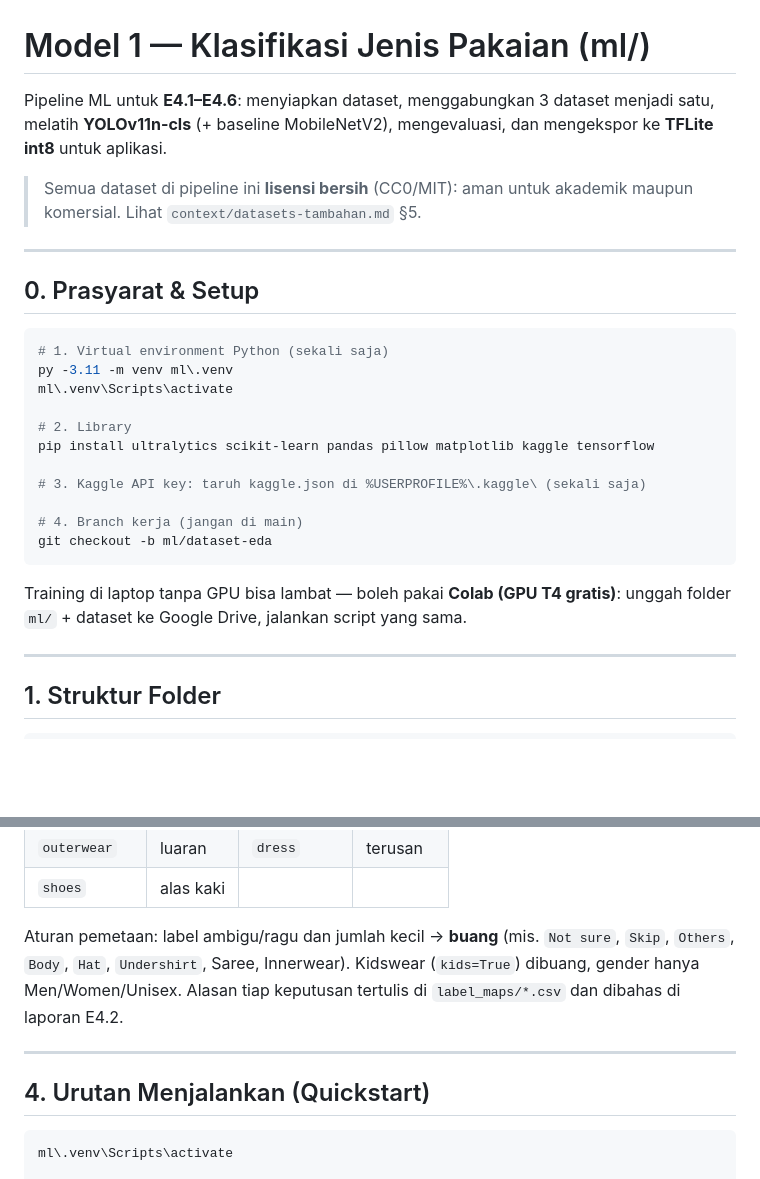
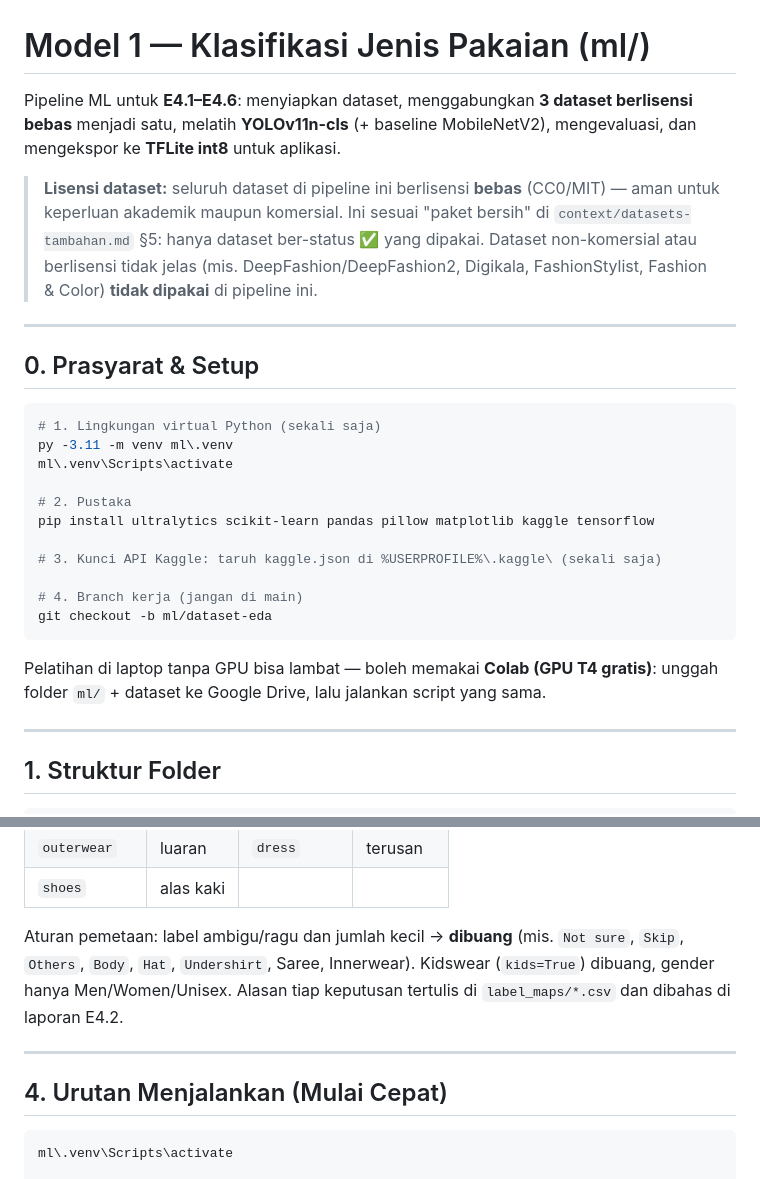
Before and after one commit to Bisminee/PBL-Mobile-Kelompok2-Semester5, a Markdown page: ml/README.md, 2 parts joined by grey strips. Drawn GitHub-style; blank space fills up the shorter version.

````diff
--- a/ml/README.md
+++ b/ml/README.md
@@ -1,32 +1,37 @@
 # Model 1 — Klasifikasi Jenis Pakaian (ml/)
 
-Pipeline ML untuk **E4.1–E4.6**: menyiapkan dataset, menggabungkan 3 dataset
-menjadi satu, melatih **YOLOv11n-cls** (+ baseline MobileNetV2), mengevaluasi,
-dan mengekspor ke **TFLite int8** untuk aplikasi.
+Pipeline ML untuk **E4.1–E4.6**: menyiapkan dataset, menggabungkan **3 dataset
+berlisensi bebas** menjadi satu, melatih **YOLOv11n-cls** (+ baseline
+MobileNetV2), mengevaluasi, dan mengekspor ke **TFLite int8** untuk aplikasi.
 
-> Semua dataset di pipeline ini **lisensi bersih** (CC0/MIT): aman untuk
-> akademik maupun komersial. Lihat `context/datasets-tambahan.md` §5.
+> **Lisensi dataset:** seluruh dataset di pipeline ini berlisensi **bebas**
+> (CC0/MIT) — aman untuk keperluan akademik maupun komersial. Ini sesuai
+> "paket bersih" di `context/datasets-tambahan.md` §5: hanya dataset ber-status
+> ✅ yang dipakai. Dataset non-komersial atau berlisensi tidak jelas (mis.
+> DeepFashion/DeepFashion2, Digikala, FashionStylist, Fashion & Color)
+> **tidak dipakai** di pipeline ini.
 
 ---
 
 ## 0. Prasyarat & Setup
 
 ```powershell
-# 1. Virtual environment Python (sekali saja)
+# 1. Lingkungan virtual Python (sekali saja)
 py -3.11 -m venv ml\.venv
 ml\.venv\Scripts\activate
 
-# 2. Library
+# 2. Pustaka
 pip install ultralytics scikit-learn pandas pillow matplotlib kaggle tensorflow
 
-# 3. Kaggle API key: taruh kaggle.json di %USERPROFILE%\.kaggle\ (sekali saja)
+# 3. Kunci API Kaggle: taruh kaggle.json di %USERPROFILE%\.kaggle\ (sekali saja)
 
 # 4. Branch kerja (jangan di main)
 git checkout -b ml/dataset-eda
 ```
 
-Training di laptop tanpa GPU bisa lambat — boleh pakai **Colab (GPU T4 gratis)**:
-unggah folder `ml/` + dataset ke Google Drive, jalankan script yang sama.
+Pelatihan di laptop tanpa GPU bisa lambat — boleh memakai **Colab (GPU T4
+gratis)**: unggah folder `ml/` + dataset ke Google Drive, lalu jalankan script
+yang sama.
 
 ---
 
@@ -97,14 +114,14 @@ Lima prinsip — ini yang membedakan penggabungan yang benar dan yang gagal:
 | `outerwear` | luaran | `dress` | terusan |
 | `shoes` | alas kaki | | |
 
-Aturan pemetaan: label ambigu/ragu dan jumlah kecil → **buang** (mis. `Not sure`,
-`Skip`, `Others`, `Body`, `Hat`, `Undershirt`, Saree, Innerwear). Kidswear
-(`kids=True`) dibuang, gender hanya Men/Women/Unisex. Alasan tiap keputusan
-tertulis di `label_maps/*.csv` dan dibahas di laporan E4.2.
+Aturan pemetaan: label ambigu/ragu dan jumlah kecil → **dibuang** (mis. `Not
+sure`, `Skip`, `Others`, `Body`, `Hat`, `Undershirt`, Saree, Innerwear).
+Kidswear (`kids=True`) dibuang, gender hanya Men/Women/Unisex. Alasan tiap
+keputusan tertulis di `label_maps/*.csv` dan dibahas di laporan E4.2.
 
 ---
 
-## 4. Urutan Menjalankan (Quickstart)
+## 4. Urutan Menjalankan (Mulai Cepat)
 
 ```powershell
 ml\.venv\Scripts\activate
````
Also changed, not shown: other parts of ml/README.md (+46 -33 lines).
